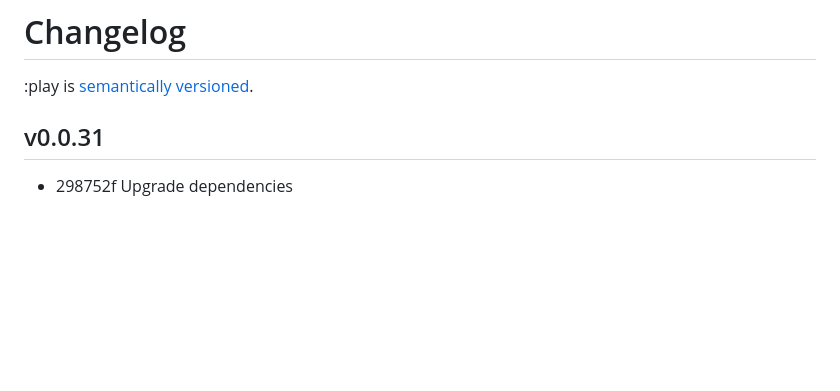
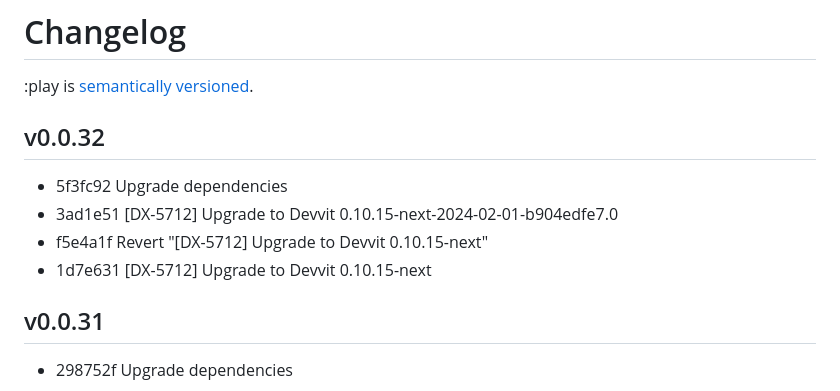
Before and after one commit to reddit/play, a Markdown page: docs/changelog.md, the part around the change. GitHub-like rendering; blank space fills up the shorter version.

Commit message:
Version changelog

```diff
--- a/docs/changelog.md
+++ b/docs/changelog.md
@@ -1,6 +1,13 @@
 # Changelog
 
 :play is [semantically versioned](https://semver.org).
+
+## v0.0.32
+
+- 5f3fc92 Upgrade dependencies
+- 3ad1e51 [DX-5712] Upgrade to Devvit 0.10.15-next-2024-02-01-b904edfe7.0
+- f5e4a1f Revert "[DX-5712] Upgrade to Devvit 0.10.15-next"
+- 1d7e631 [DX-5712] Upgrade to Devvit 0.10.15-next
 
 ## v0.0.31
 
```
